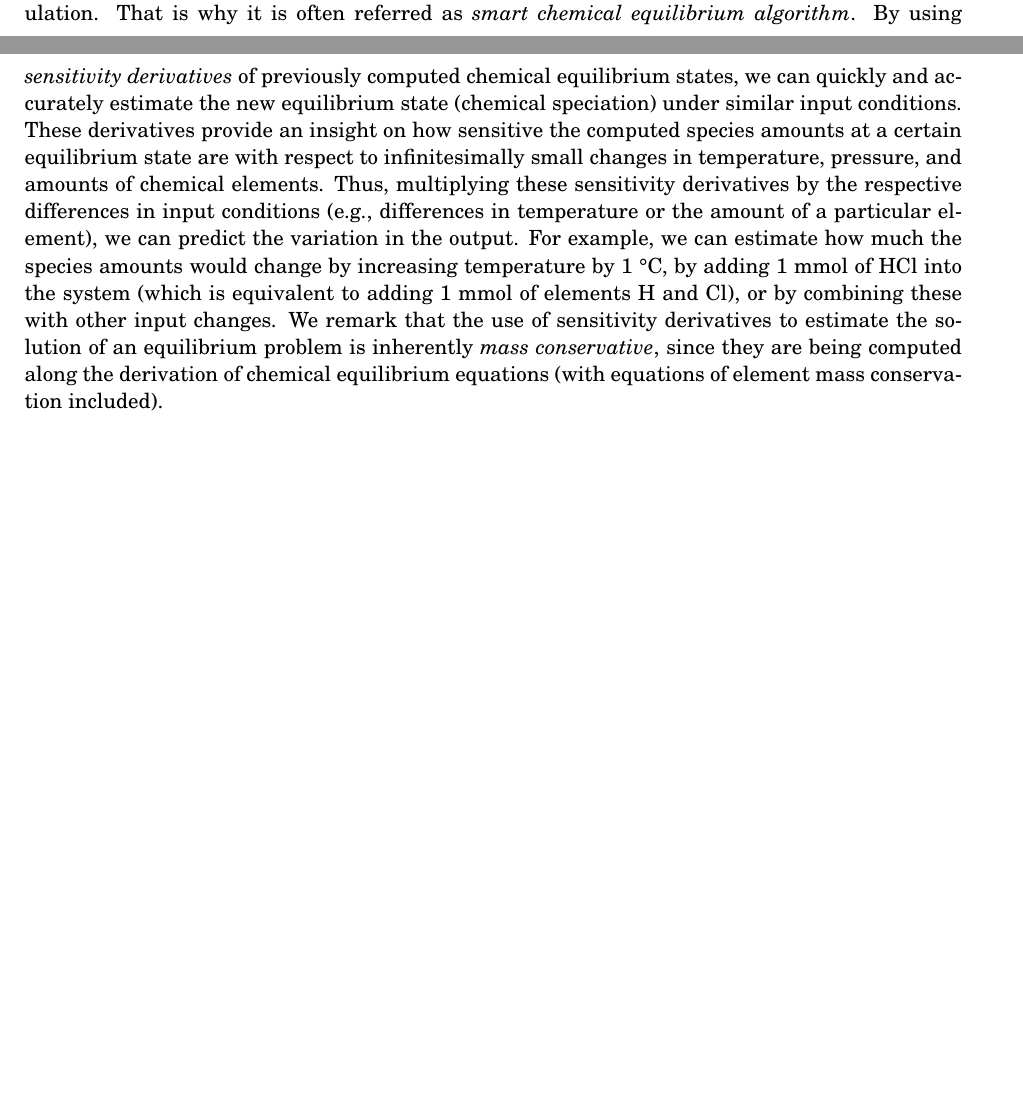
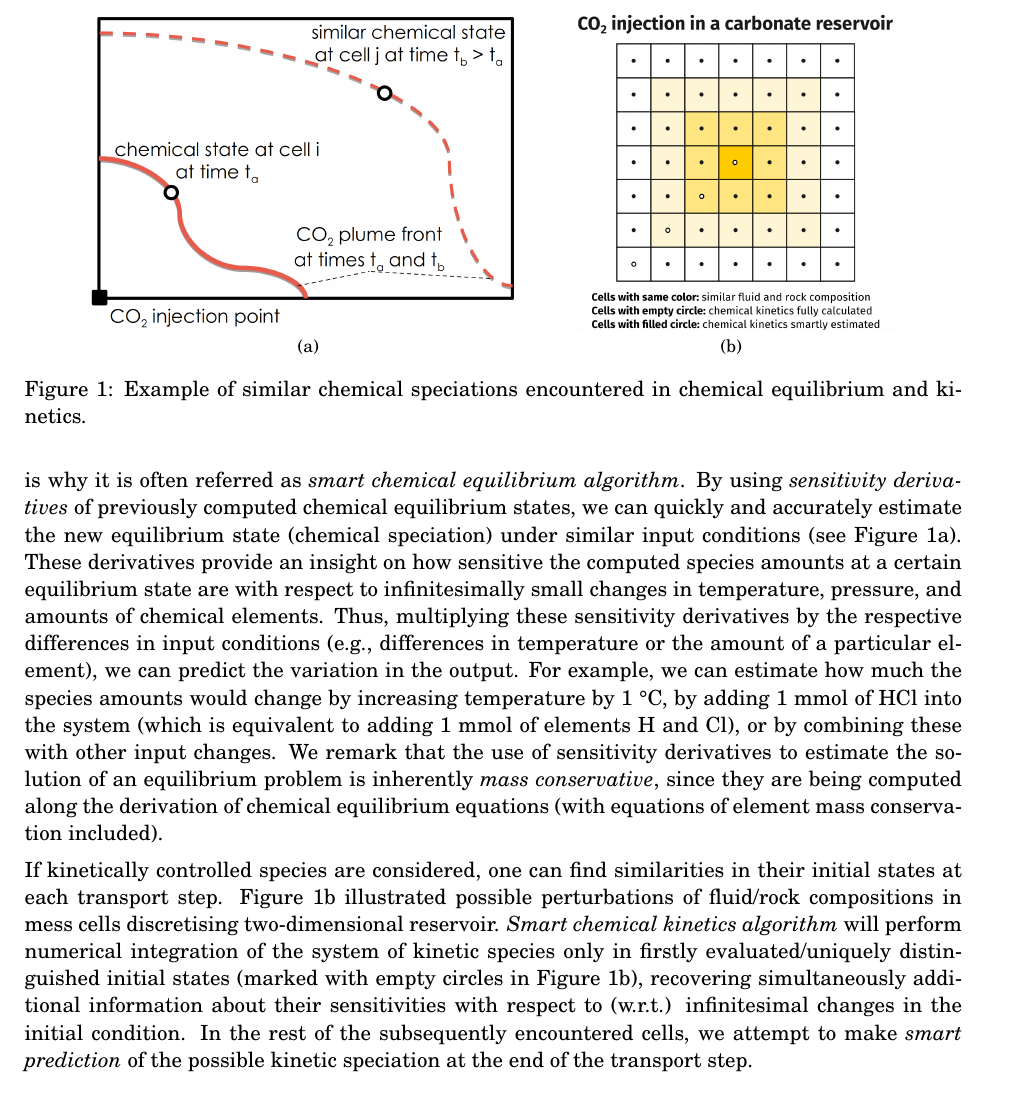
Before and after one commit to mtsveta/shell-report-2019, a LaTeX paper (report-shell-2019.tex): two parts of pages 2 and 3 of 29 before the commit and part of page 3 of 29 after it, the two joined at a grey line, cut at the place of the change, the shorter picture padded with empty space. Compiled offline with pdfLaTeX.

Commit message:
The first part of the introduction is extended with comments on kinetics and figures

```diff
--- a/report-shell-2019.tex
+++ b/report-shell-2019.tex
@@ -126,3 +95,5 @@ within considered transport step.
 
 \begin{figure}[!t]
 	\centering
+	\subfloat[]{
+	\includegraphics[height=6cm]{figures/intro/similar-equilibirum.png}
@@ -131,9 +100,9 @@ within considered transport step.
 	\label{fig:similar-equilibrium}}
 	\quad
-	\subfloat[$p(x, y, t)$]{
-	\includegraphics[width=7cm]{pics/example-1/pressure-n-1001-cells-16384-vertices-8321.pdf}
+	\subfloat[]{
+	\includegraphics[height=6cm]{figures/intro/similar-kinetics.png}
 	\label{fig:similar-kinetics}}
-	\caption{Pair of the exact solutions $(u, p)$.}
+	\caption{Example of similar chemical speciations encountered in chemical equilibrium and kinetics.}
 	\label{fig:similar-equilibrium-kinetics}
 \end{figure}
 
@@ -151,23 +122,36 @@ of elements calculated from the interpolated species amounts).
 
-The main principle of the \emph{algorithm}, suggested here, is precisely to \emph{avoid} as much as possible full and expensive
-chemical equilibrium speciation calculations during the reactive transport simulation.
-That is why it is often referred as \emph{smart chemical equilibrium algorithm}.
-By using \emph{sensitivity derivatives} of previously computed chemical equilibrium
-states, we can quickly and accurately estimate the new equilibrium
-state (chemical speciation) under similar input conditions. These derivatives provide an insight on how sensitive
-the computed species amounts at a certain equilibrium state are with
-respect to infinitesimally small changes in temperature, pressure, and amounts of chemical elements. Thus, multiplying these sensitivity derivatives by the respective
-differences in input conditions (e.g., differences in temperature
-or the amount of a particular element), we can predict the variation
-in the output. For example, we can estimate how much the species amounts
-would change by increasing temperature by 1~°C, by adding 1~mmol
-of HCl into the system (which is equivalent to adding 1~mmol of elements
-H and Cl), or by combining these with other input changes. We remark
-that the use of sensitivity derivatives to estimate the solution of
-an equilibrium problem is inherently \emph{mass conservative}, since they are being computed along the derivation of chemical equilibrium equations (with equations of element mass conservation included).
+%---------------------------------------------------------------------------------------------------%
+The main principle of the \emph{algorithm}, suggested here, is precisely to \emph{avoid} as much as
+possible full and expensive chemical speciation calculations during the reactive transport simulation.
+That is why it is often referred as \emph{smart chemical equilibrium algorithm}. By using
+\emph{sensitivity derivatives} of previously computed chemical equilibrium states, we can quickly
+and accurately estimate the new equilibrium state (chemical speciation) under similar input conditions
+(see Figure \ref{fig:similar-equilibrium}). These derivatives provide an insight on how sensitive
+the computed species amounts at a certain equilibrium state are with respect to infinitesimally small
+changes in temperature, pressure, and amounts of chemical elements. Thus, multiplying these sensitivity
+derivatives by the respective differences in input conditions (e.g., differences in temperature
+or the amount of a particular element), we can predict the variation in the output. For example, we
+can estimate how much the species amounts would change by increasing temperature by 1~°C, by adding
+1~mmol of HCl into the system (which is equivalent to adding 1~mmol of elements H and Cl), or by
+combining these with other input changes. We remark that the use of sensitivity derivatives to estimate
+the solution of an equilibrium problem is inherently \emph{mass conservative}, since they are being
+computed along the derivation of chemical equilibrium equations (with equations of element mass
+conservation included).
+
+%---------------------------------------------------------------------------------------------------%
+If kinetically controlled species are considered, one can find similarities in their initial
+states at each transport step. Figure \ref{fig:similar-kinetics} illustrated possible perturbations
+of fluid/rock compositions in mess cells discretising two-dimensional reservoir. \emph{Smart chemical
+kinetics algorithm} will perform numerical integration of the system of kinetic species only in
+firstly evaluated/uniquely distinguished initial states (marked with empty circles in Figure
+\ref{fig:similar-kinetics}), recovering simultaneously additional information about their sensitivities
+with respect to (w.r.t.) infinitesimal changes in the initial condition. In the rest of the subsequently
+encountered cells, we attempt to make \emph{smart prediction} of the possible kinetic speciation at the
+end of the transport step.
 
 \subsubsection*{Related Work}
 
+%---------------------------------------------------------------------------------------------------%
 Increasing the speed of chemical reaction calculations, i.e., equilibrium
 and\slash or kinetics, is an active research topic. The majority of
 the existing methodologies are based on the use of \emph{surrogate
```
Also changed, not shown: custom-packages.tex (added, +45 -0 lines), report-shell-2019.tex (95 more changed lines).
